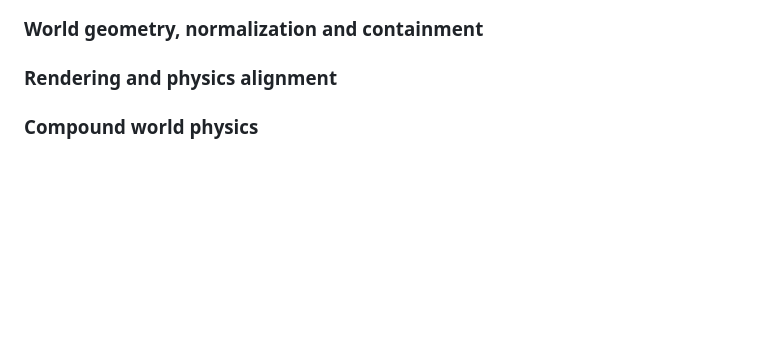
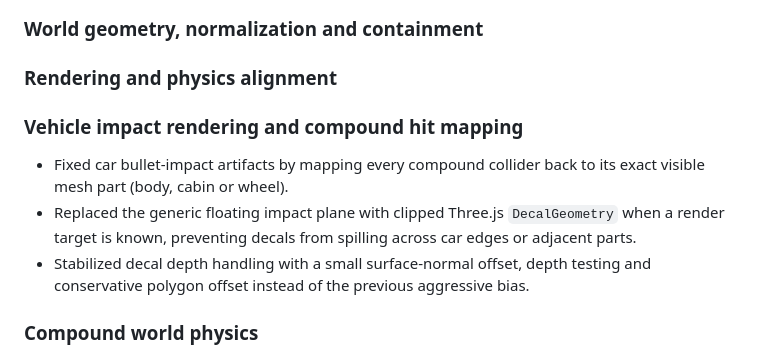
Before and after one commit to AminBrave/browser-fps-p2p, a Markdown page: CHANGELOG.md, the part around the change. Rendered like a GitHub page; blank space fills up the shorter version.

Commit message:
docs: document vehicle impact artifact fix

```diff
--- a/CHANGELOG.md
+++ b/CHANGELOG.md
@@ -3,6 +3,12 @@
 ### World geometry, normalization and containment
 
 ### Rendering and physics alignment
+
+### Vehicle impact rendering and compound hit mapping
+
+- Fixed car bullet-impact artifacts by mapping every compound collider back to its exact visible mesh part (body, cabin or wheel).
+- Replaced the generic floating impact plane with clipped Three.js `DecalGeometry` when a render target is known, preventing decals from spilling across car edges or adjacent parts.
+- Stabilized decal depth handling with a small surface-normal offset, depth testing and conservative polygon offset instead of the previous aggressive bias.
 
 ### Compound world physics
 
```
